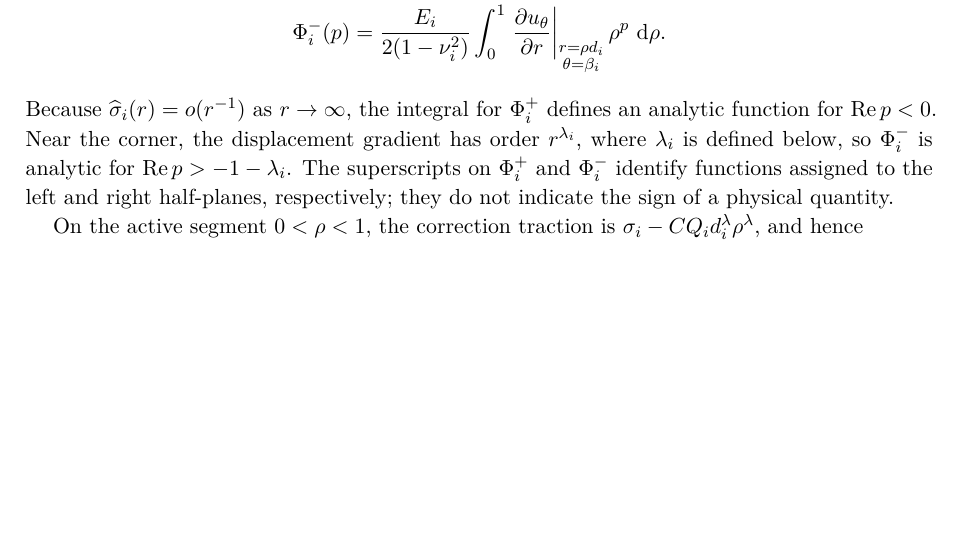
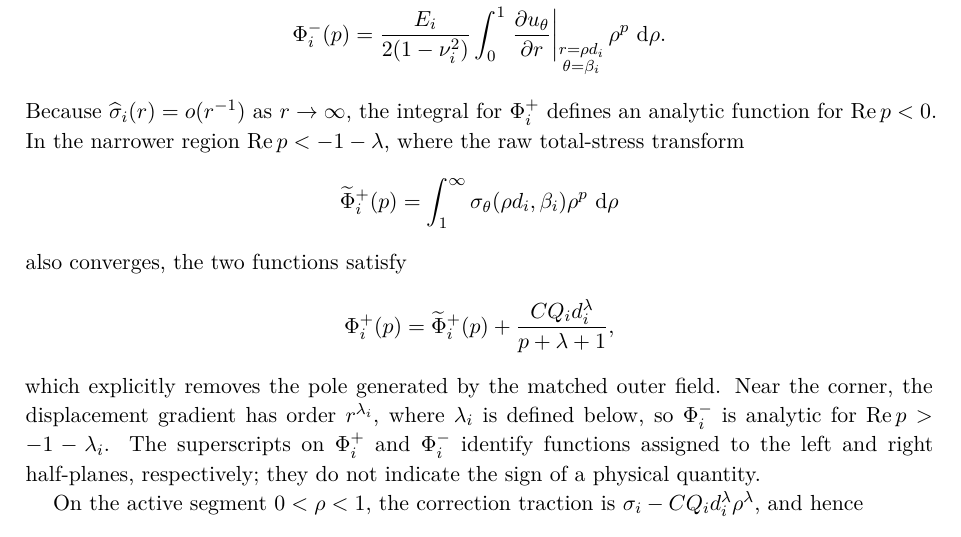
Before and after one commit to mfs9697/Dudyk, a LaTeX document (manuscript/latex/english/batch02.tex, which reads manuscript/latex/english/sections/03_process_zone_parameters.tex): part of page 5 of 12 before the commit and part of page 5 of 13 after it, cut so that both start at the same text, the shorter picture padded with empty space. Compiled offline with XeLaTeX.

Commit message:
Add raw-to-correction transform relation in English derivation

```diff
--- a/manuscript/latex/english/sections/03_process_zone_parameters.tex
+++ b/manuscript/latex/english/sections/03_process_zone_parameters.tex
@@ -29,7 +29,20 @@ normal displacement gradient within the zone are defined, respectively, by
 \end{equation*}
 Because $\widehat{\sigma}_i(r)=o(r^{-1})$ as $r\to\infty$, the integral
 for $\Phi_i^+$ defines an analytic function for
-$\operatorname{Re}p<0$. Near the corner, the displacement gradient has
+$\operatorname{Re}p<0$. In the narrower region
+$\operatorname{Re}p<-1-\lambda$, where the raw total-stress transform
+\begin{equation*}
+  \widetilde{\Phi}_i^+(p)
+  =\int_1^\infty
+    \sigma_\theta(\rho d_i,\beta_i)\rho^p\,\dd\rho
+\end{equation*}
+also converges, the two functions satisfy
+\begin{equation*}
+  \Phi_i^+(p)
+  =\widetilde{\Phi}_i^+(p)
+   +\frac{CQ_i d_i^\lambda}{p+\lambda+1},
+\end{equation*}
+which explicitly removes the pole generated by the matched outer field. Near the corner, the displacement gradient has
 order $r^{\lambda_i}$, where $\lambda_i$ is defined below, so
 $\Phi_i^-$ is analytic for
 $\operatorname{Re}p>-1-\lambda_i$. The superscripts on $\Phi_i^+$ and
```
